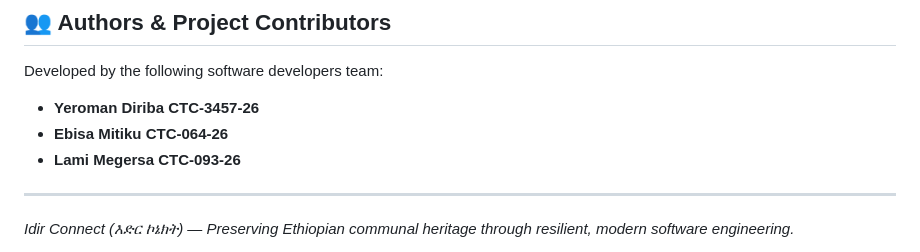
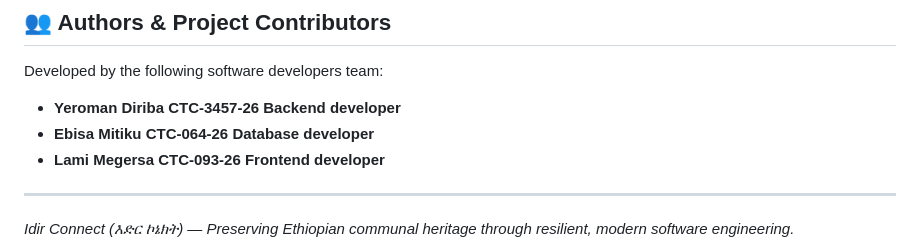
Before and after one commit to Yeroman1/Idir, a Markdown page: README.md, the part around the change. GitHub-like rendering.

```diff
--- a/README.md
+++ b/README.md
@@ -522,9 +522,9 @@ flutter test
 
 Developed by the following software developers team:
 
-- **Yeroman Diriba CTC-3457-26**
-- **Ebisa Mitiku   CTC-064-26**
-- **Lami Megersa   CTC-093-26**
+- **Yeroman Diriba CTC-3457-26  Backend developer**
+- **Ebisa Mitiku   CTC-064-26   Database developer**
+- **Lami Megersa   CTC-093-26   Frontend developer**
 
 ---
 
```
